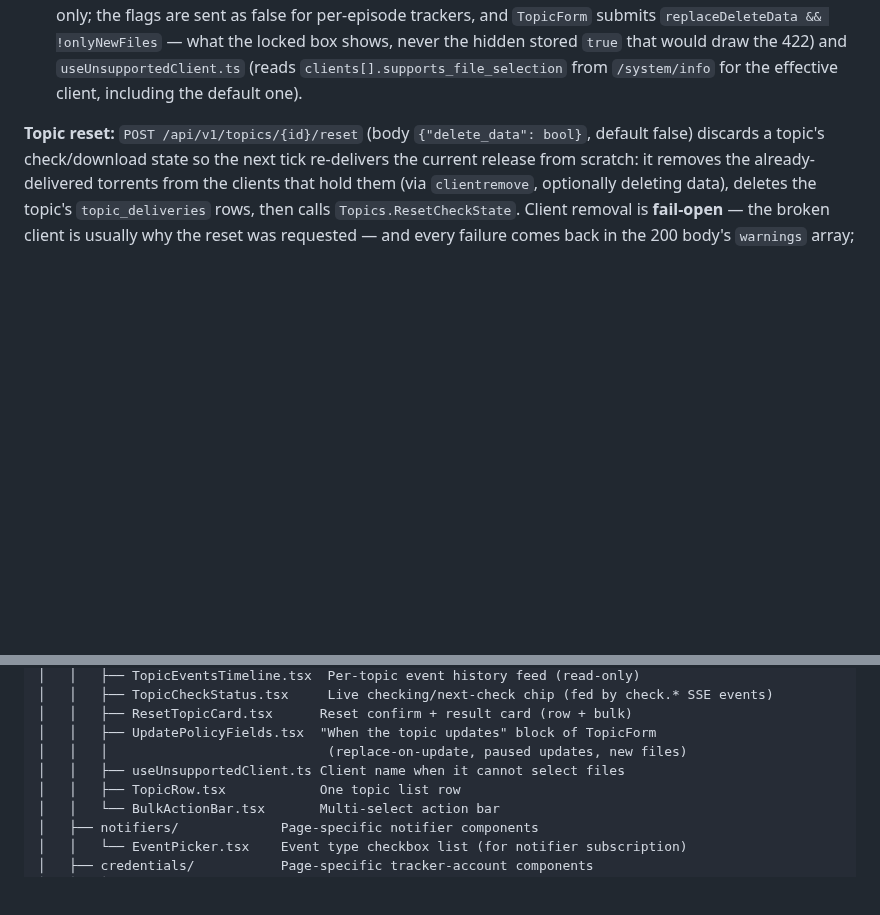
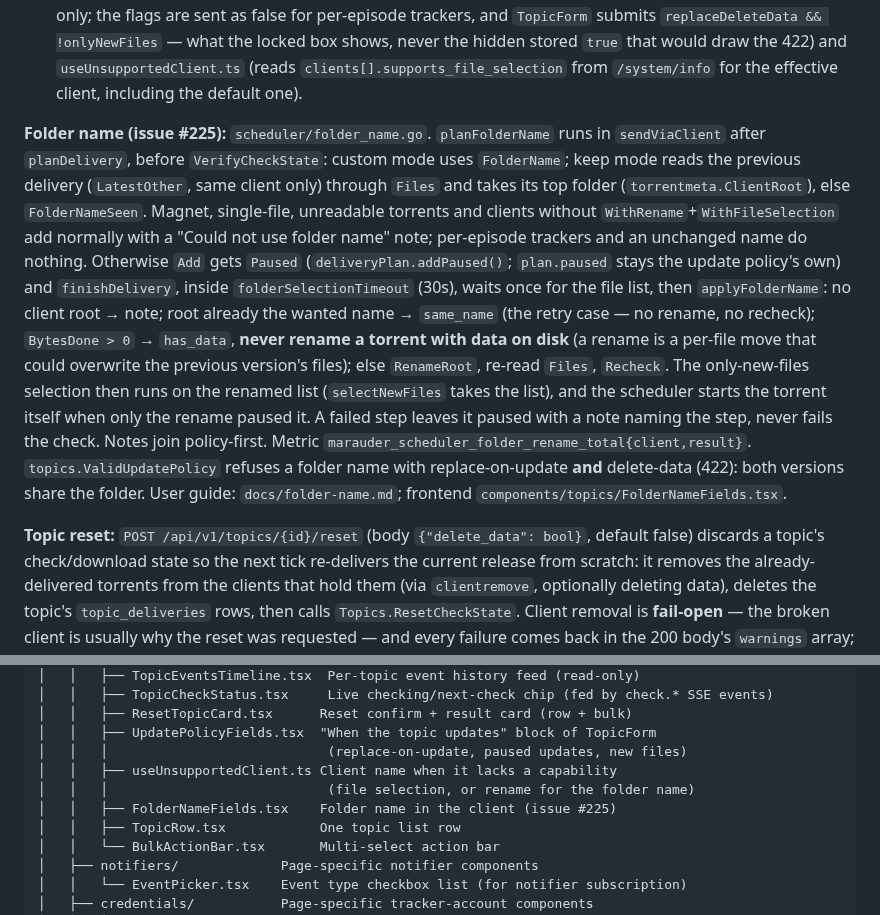
Before and after one commit to artyomsv/marauder, a Markdown page: CLAUDE.md, 2 parts joined by grey strips. GitHub-like rendering; blank space fills up the shorter version.

Commit message:
docs: describe the topic folder name setting
User guide docs/folder-name.md, a changelog entry, and the project
notes for the new columns, the WithRename capability and the scheduler
step.

Ref #225

```diff
--- a/CLAUDE.md
+++ b/CLAUDE.md
@@ -247,6 +247,29 @@ per-episode trackers, and `TopicForm` submits `replaceDeleteData &&
 that would draw the 422) and `useUnsupportedClient.ts` (reads
 `clients[].supports_file_selection` from `/system/info` for the effective
 client, including the default one).
+
+**Folder name (issue #225):** `scheduler/folder_name.go`. `planFolderName` runs in
+`sendViaClient` after `planDelivery`, before `VerifyCheckState`: custom mode uses
+`FolderName`; keep mode reads the previous delivery (`LatestOther`, same client
+only) through `Files` and takes its top folder (`torrentmeta.ClientRoot`), else
+`FolderNameSeen`. Magnet, single-file, unreadable torrents and clients without
+`WithRename`+`WithFileSelection` add normally with a "Could not use folder name"
+note; per-episode trackers and an unchanged name do nothing. Otherwise `Add`
+gets `Paused` (`deliveryPlan.addPaused()`; `plan.paused` stays the update
+policy's own) and `finishDelivery`, inside `folderSelectionTimeout` (30s),
+waits once for the file list, then `applyFolderName`: no client root → note;
+root already the wanted name → `same_name` (the retry case — no rename, no
+recheck); `BytesDone > 0` → `has_data`, **never rename a torrent with data on
+disk** (a rename is a per-file move that could overwrite the previous
+version's files); else `RenameRoot`, re-read `Files`, `Recheck`. The
+only-new-files selection then runs on the renamed list (`selectNewFiles` takes
+the list), and the scheduler starts the torrent itself when only the rename
+paused it. A failed step leaves it paused with a note naming the step, never
+fails the check. Notes join policy-first. Metric
+`marauder_scheduler_folder_rename_total{client,result}`. `topics.ValidUpdatePolicy`
+refuses a folder name with replace-on-update **and** delete-data (422): both
+versions share the folder. User guide: `docs/folder-name.md`; frontend
+`components/topics/FolderNameFields.tsx`.
 
 **Topic reset:** `POST /api/v1/topics/{id}/reset` (body `{"delete_data": bool}`,
 default false) discards a topic's check/download state so the next tick
@@ -458,7 +481,9 @@ src/
 │   │   ├── ResetTopicCard.tsx      Reset confirm + result card (row + bulk)
 │   │   ├── UpdatePolicyFields.tsx  "When the topic updates" block of TopicForm
 │   │   │                            (replace-on-update, paused updates, new files)
-│   │   ├── useUnsupportedClient.ts Client name when it cannot select files
+│   │   ├── useUnsupportedClient.ts Client name when it lacks a capability
+│   │   │                            (file selection, or rename for the folder name)
+│   │   ├── FolderNameFields.tsx    Folder name in the client (issue #225)
 │   │   ├── TopicRow.tsx            One topic list row
 │   │   └── BulkActionBar.tsx       Multi-select action bar
 │   ├── notifiers/             Page-specific notifier components
```
Also changed, not shown: other parts of CLAUDE.md (+4 -4 lines), CHANGELOG.md (+14 -0 lines), docs/folder-name.md (added, +87 -0 lines).
